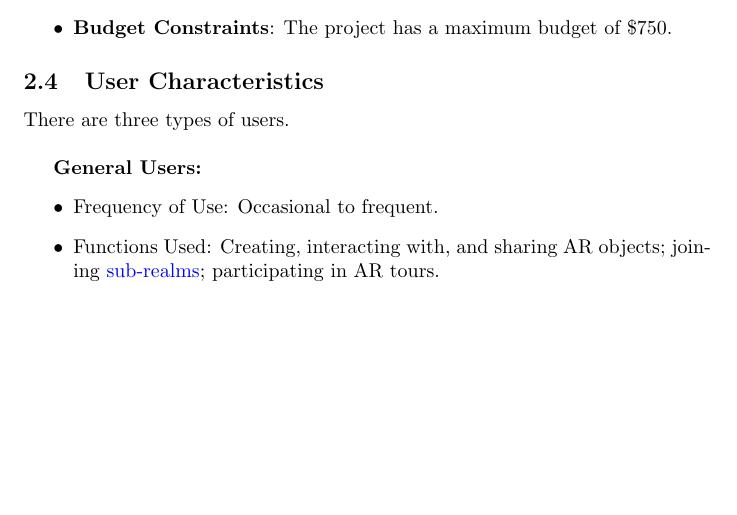
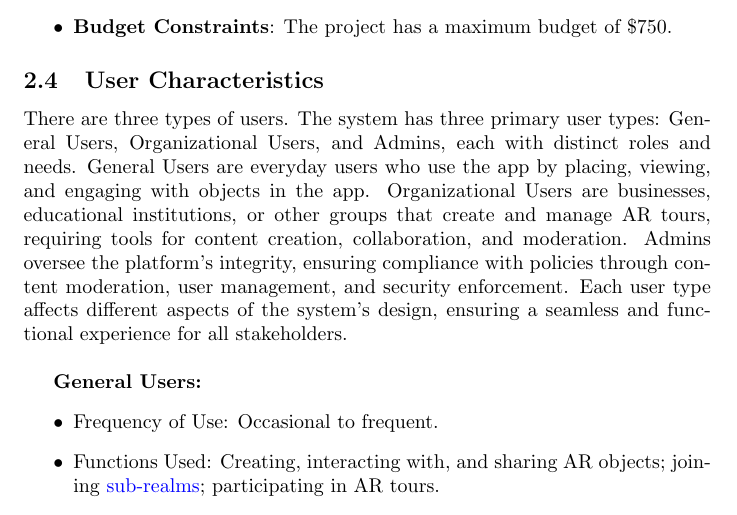
Before and after one commit to russellrd/realm, a LaTeX document (docs/SRS-IEEE/SRS.tex): part of page 7 of 54 before the commit and part of page 7 of 55 after it, cut so that both start at the same text, the shorter picture padded with empty space. Compiled offline with pdfLaTeX.

Commit message:
added user groups clarification

```diff
--- a/docs/SRS-IEEE/SRS.tex
+++ b/docs/SRS-IEEE/SRS.tex
@@ -177,7 +177,7 @@ The app is to be compatible with most smartphone devices, as long as they have a
 
 \subsection{User Characteristics}
 
-There are three types of users.\\
+There are three types of users. The system has three primary user types: General Users, Organizational Users, and Admins, each with distinct roles and needs. General Users are everyday users who use the app by placing, viewing, and engaging with objects in the app. Organizational Users are businesses, educational institutions, or other groups that create and manage AR tours, requiring tools for content creation, collaboration, and moderation. Admins oversee the platform’s integrity, ensuring compliance with policies through content moderation, user management, and security enforcement. Each user type affects different aspects of the system’s design, ensuring a seamless and functional experience for all stakeholders.\\
 
 \textbf{General Users:}
 \begin{itemize}
```
Also changed, not shown: docs/SRS-IEEE/SRS.pdf, docs/SRS-IEEE/SRS.tex (1 more changed lines).
